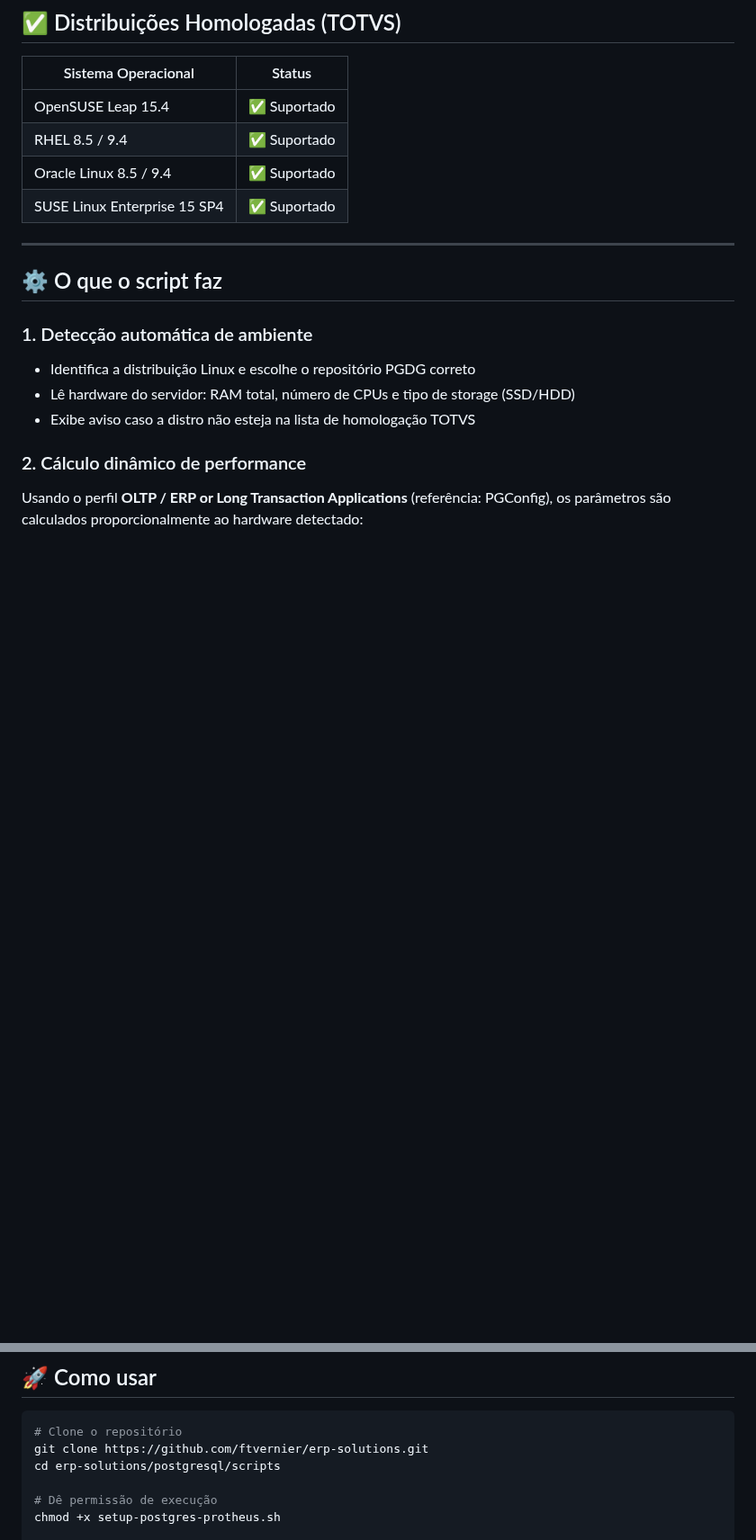
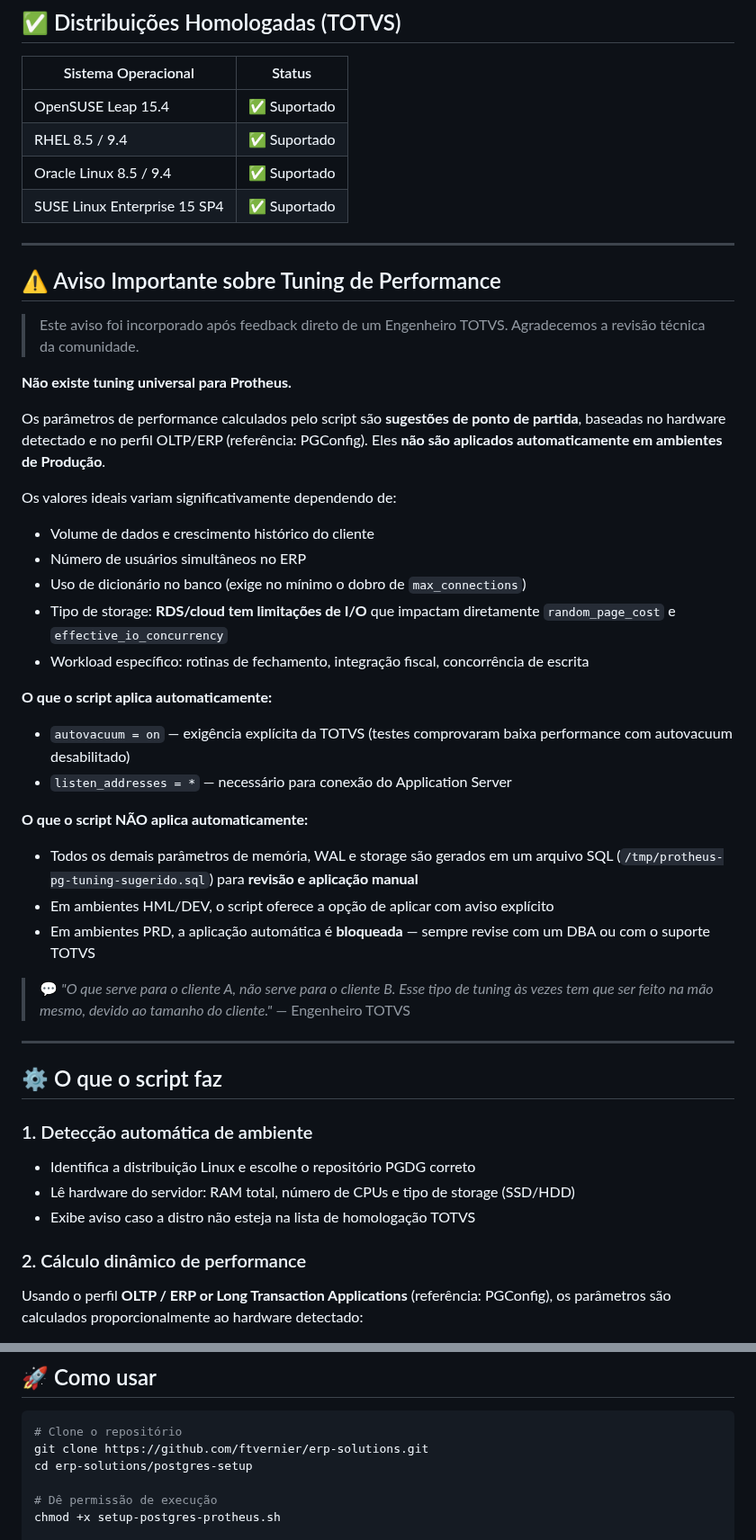
Before and after one commit to ftvernier/erp-solutions, a Markdown page: postgresql/scripts/readme.md, 2 parts joined by grey strips. Shown at 90% size. GitHub-like rendering; blank space fills up the shorter version.

````diff
--- a/postgresql/scripts/readme.md
+++ b/postgresql/scripts/readme.md
@@ -20,6 +20,35 @@ Este script automatiza **todo esse processo**, do zero até o banco pronto para
 | RHEL 8.5 / 9.4 | ✅ Suportado |
 | Oracle Linux 8.5 / 9.4 | ✅ Suportado |
 | SUSE Linux Enterprise 15 SP4 | ✅ Suportado |
+
+---
+
+## ⚠️ Aviso Importante sobre Tuning de Performance
+
+> Este aviso foi incorporado após feedback direto de um Engenheiro TOTVS. Agradecemos a revisão técnica da comunidade.
+
+**Não existe tuning universal para Protheus.**
+
+Os parâmetros de performance calculados pelo script são **sugestões de ponto de partida**, baseadas no hardware detectado e no perfil OLTP/ERP (referência: PGConfig). Eles **não são aplicados automaticamente em ambientes de Produção**.
+
+Os valores ideais variam significativamente dependendo de:
+
+- Volume de dados e crescimento histórico do cliente
+- Número de usuários simultâneos no ERP
+- Uso de dicionário no banco (exige no mínimo o dobro de `max_connections`)
+- Tipo de storage: **RDS/cloud tem limitações de I/O** que impactam diretamente `random_page_cost` e `effective_io_concurrency`
+- Workload específico: rotinas de fechamento, integração fiscal, concorrência de escrita
+
+**O que o script aplica automaticamente:**
+- `autovacuum = on` — exigência explícita da TOTVS (testes comprovaram baixa performance com autovacuum desabilitado)
+- `listen_addresses = *` — necessário para conexão do Application Server
+
+**O que o script NÃO aplica automaticamente:**
+- Todos os demais parâmetros de memória, WAL e storage são gerados em um arquivo SQL (`/tmp/protheus-pg-tuning-sugerido.sql`) para **revisão e aplicação manual**
+- Em ambientes HML/DEV, o script oferece a opção de aplicar com aviso explícito
+- Em ambientes PRD, a aplicação automática é **bloqueada** — sempre revise com um DBA ou com o suporte TOTVS
+
+> 💬 *"O que serve para o cliente A, não serve para o cliente B. Esse tipo de tuning às vezes tem que ser feito na mão mesmo, devido ao tamanho do cliente."* — Engenheiro TOTVS
 
 ---
 
@@ -99,7 +128,7 @@ Ao término, um relatório completo é gerado em `/tmp/protheus-pg-setup-report.
 ```bash
 # Clone o repositório
 git clone https://github.com/ftvernier/erp-solutions.git
-cd erp-solutions/postgresql/scripts
+cd erp-solutions/postgres-setup
 
 # Dê permissão de execução
 chmod +x setup-postgres-protheus.sh
````
